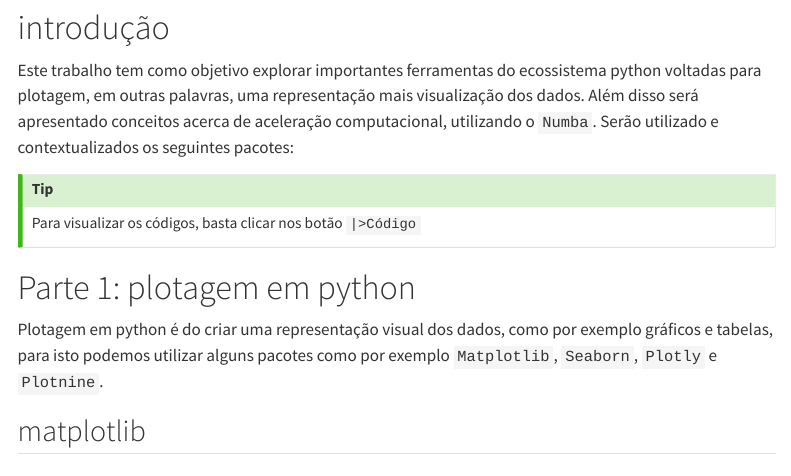
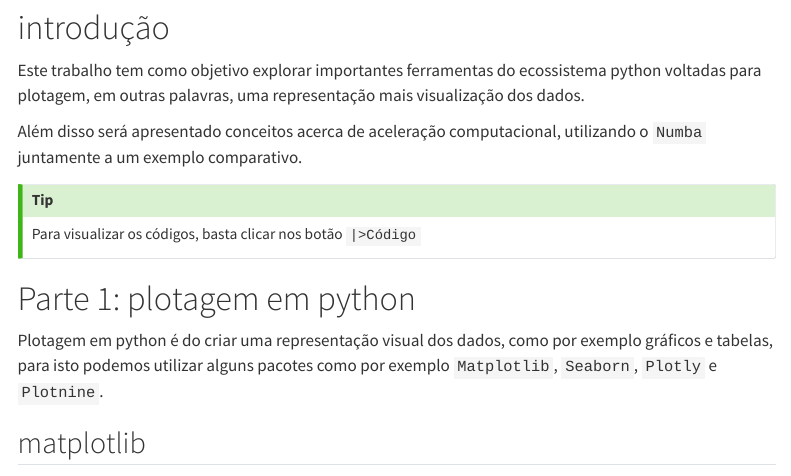
Before and after one commit to wer1x-b/introducao-aos-softwares-estatisticos_3nota, a Quarto document (index.qmd): the page in a window 1100 px wide, from 150 px down. Rendered offline with R 4.5, knitr and Pandoc in place of Quarto, with nearby package versions; some code elsewhere in the file could not run offline; menus at the side of the page are left out.

Commit message:
atualizando REAME.md e reorganizando a introdução

```diff
--- a/index.qmd
+++ b/index.qmd
@@ -19,8 +19,8 @@ citation-location: margin
 # introdução
 
 Este trabalho tem como objetivo explorar importantes ferramentas do ecossistema python voltadas para plotagem, em outras palavras, uma representação mais visualização dos dados.
-Além disso será apresentado conceitos acerca de aceleração computacional, utilizando o `Numba`.
-Serão utilizado e contextualizados os seguintes pacotes:
+
+Além disso será apresentado conceitos acerca de aceleração computacional, utilizando o `Numba` juntamente a um exemplo comparativo.
 
 ::: callout-tip
 Para visualizar os códigos, basta clicar nos botão ` |>Código`
```
Also changed, not shown: README.md, index.html, index_files/figure-html/cell-2-output-1.png, index_files/figure-html/cell-3-output-1.png.
